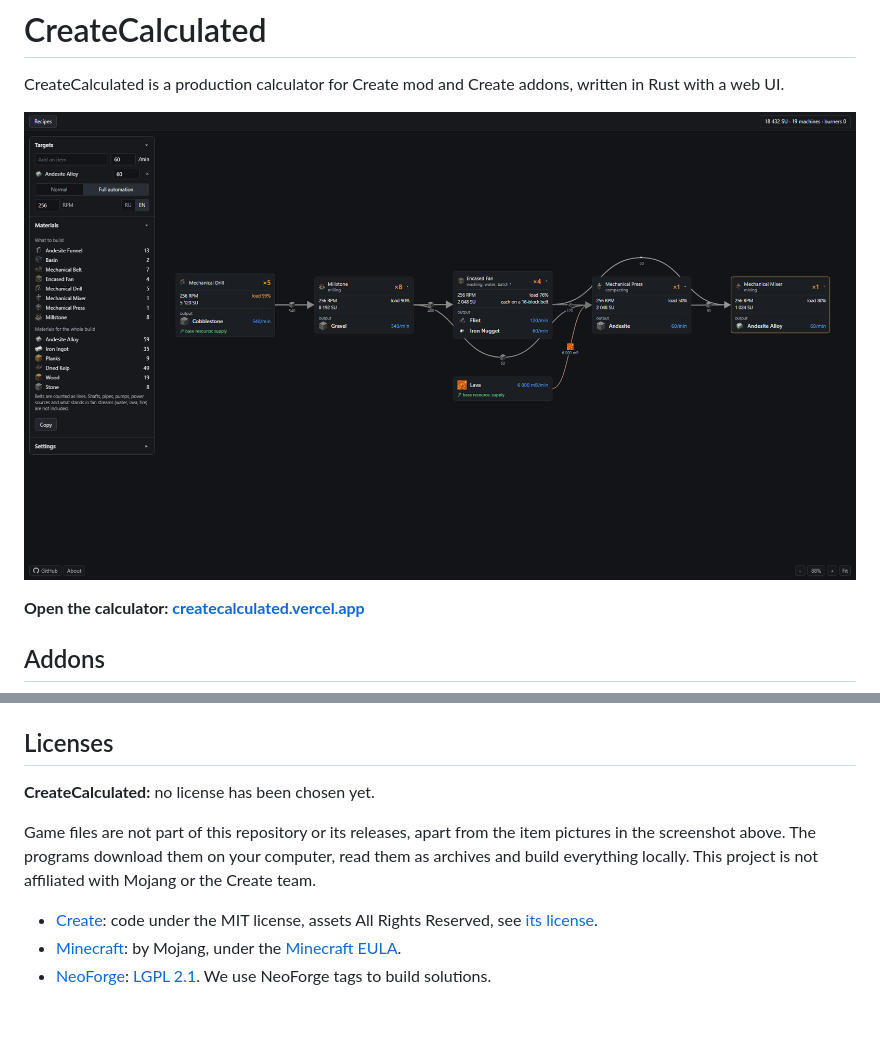
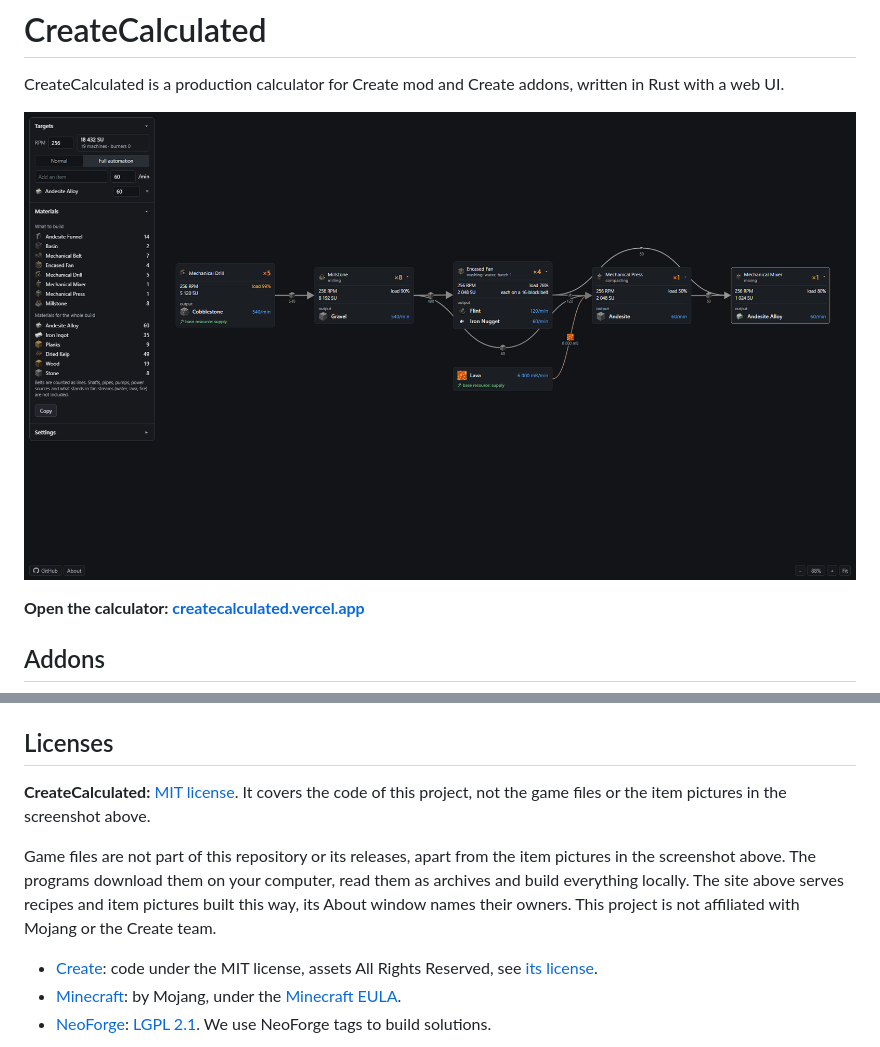
Before and after one commit to MekoNix/CreateCalculated, a Markdown page: README.md, 2 parts joined by grey strips. Rendered like a GitHub page; pictures changed too: .github/screenshot.png; blank space fills up the shorter version.

```diff
--- a/README.md
+++ b/README.md
@@ -60,9 +60,9 @@ Want it in your language? [Open an issue with the `Translate` label](https://git
 
 ## Licenses
 
-**CreateCalculated:** no license has been chosen yet.
+**CreateCalculated:** [MIT license](LICENSE). It covers the code of this project, not the game files or the item pictures in the screenshot above.
 
-Game files are not part of this repository or its releases, apart from the item pictures in the screenshot above. The programs download them on your computer, read them as archives and build everything locally. This project is not affiliated with Mojang or the Create team.
+Game files are not part of this repository or its releases, apart from the item pictures in the screenshot above. The programs download them on your computer, read them as archives and build everything locally. The site above serves recipes and item pictures built this way, its About window names their owners. This project is not affiliated with Mojang or the Create team.
 
 - [Create](https://modrinth.com/mod/create): code under the MIT license, assets All Rights Reserved, see [its license](https://github.com/Creators-of-Create/Create/blob/mc1.21.1-6.0.10/LICENSE.md).
 - [Minecraft](https://www.minecraft.net/): by Mojang, under the [Minecraft EULA](https://www.minecraft.net/en-us/eula).
```
Also changed, not shown: 14 other files.
